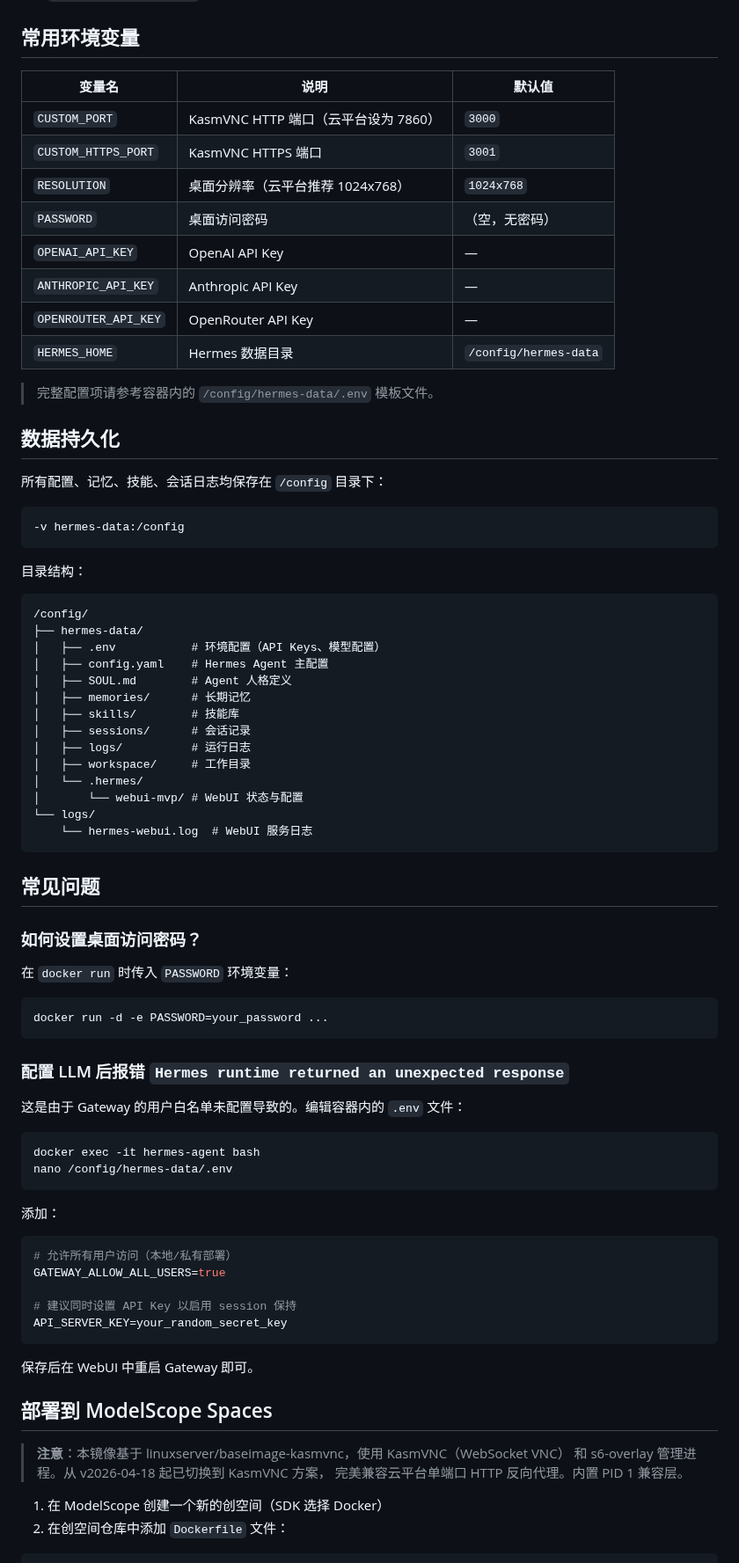
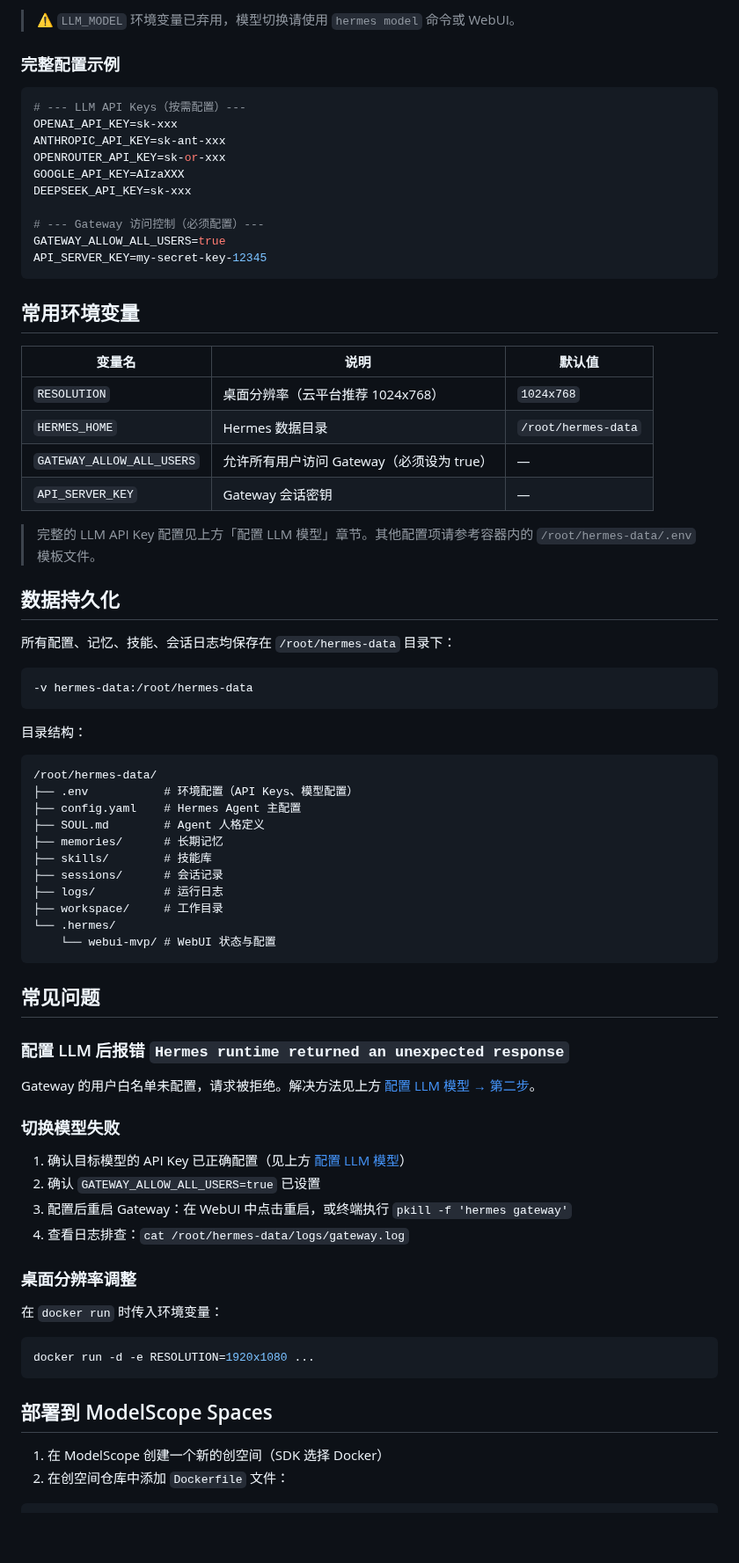
Before and after one commit to comedy1024/hermes-agent-desktop, a Markdown page: README.md, the part around one of its changes. Shown at 88% size. GitHub-like rendering; blank space fills up the shorter version.

Commit message:
docs: 更新 README 为 openclaw_computer 方案，新增 LLM 配置章节和展示截图

````diff
--- a/README.md
+++ b/README.md
@@ -57,81 +130,76 @@ docker run -d \
+> ⚠️ `LLM_MODEL` 环境变量已弃用，模型切换请使用 `hermes model` 命令或 WebUI。
+
+### 完整配置示例
+
+```env
+# --- LLM API Keys（按需配置）---
+OPENAI_API_KEY=sk-xxx
+ANTHROPIC_API_KEY=sk-ant-xxx
+OPENROUTER_API_KEY=sk-or-xxx
+GOOGLE_API_KEY=AIzaXXX
+DEEPSEEK_API_KEY=sk-xxx
+
+# --- Gateway 访问控制（必须配置）---
+GATEWAY_ALLOW_ALL_USERS=true
+API_SERVER_KEY=my-secret-key-12345
+```
 
 ## 常用环境变量
 
 | 变量名 | 说明 | 默认值 |
 |--------|------|--------|
-| `CUSTOM_PORT` | KasmVNC HTTP 端口（云平台设为 7860） | `3000` |
-| `CUSTOM_HTTPS_PORT` | KasmVNC HTTPS 端口 | `3001` |
 | `RESOLUTION` | 桌面分辨率（云平台推荐 1024x768） | `1024x768` |
-| `PASSWORD` | 桌面访问密码 | （空，无密码）|
-| `OPENAI_API_KEY` | OpenAI API Key | — |
-| `ANTHROPIC_API_KEY` | Anthropic API Key | — |
-| `OPENROUTER_API_KEY` | OpenRouter API Key | — |
-| `HERMES_HOME` | Hermes 数据目录 | `/config/hermes-data` |
+| `HERMES_HOME` | Hermes 数据目录 | `/root/hermes-data` |
+| `GATEWAY_ALLOW_ALL_USERS` | 允许所有用户访问 Gateway（必须设为 true） | — |
+| `API_SERVER_KEY` | Gateway 会话密钥 | — |
 
-> 完整配置项请参考容器内的 `/config/hermes-data/.env` 模板文件。
+> 完整的 LLM API Key 配置见上方「配置 LLM 模型」章节。其他配置项请参考容器内的 `/root/hermes-data/.env` 模板文件。
 
 ## 数据持久化
 
-所有配置、记忆、技能、会话日志均保存在 `/config` 目录下：
+所有配置、记忆、技能、会话日志均保存在 `/root/hermes-data` 目录下：
 
 ```bash
--v hermes-data:/config
+-v hermes-data:/root/hermes-data
 ```
 
 目录结构：
 ```
-/config/
-├── hermes-data/
-│   ├── .env           # 环境配置（API Keys、模型配置）
-│   ├── config.yaml    # Hermes Agent 主配置
-│   ├── SOUL.md        # Agent 人格定义
-│   ├── memories/      # 长期记忆
-│   ├── skills/        # 技能库
-│   ├── sessions/      # 会话记录
-│   ├── logs/          # 运行日志
-│   ├── workspace/     # 工作目录
-│   └── .hermes/
-│       └── webui-mvp/ # WebUI 状态与配置
-└── logs/
-    └── hermes-webui.log  # WebUI 服务日志
+/root/hermes-data/
+├── .env           # 环境配置（API Keys、模型配置）
+├── config.yaml    # Hermes Agent 主配置
+├── SOUL.md        # Agent 人格定义
+├── memories/      # 长期记忆
+├── skills/        # 技能库
+├── sessions/      # 会话记录
+├── logs/          # 运行日志
+├── workspace/     # 工作目录
+└── .hermes/
+    └── webui-mvp/ # WebUI 状态与配置
 ```
 
 ## 常见问题
 
-### 如何设置桌面访问密码？
+### 配置 LLM 后报错 `Hermes runtime returned an unexpected response`
 
-在 `docker run` 时传入 `PASSWORD` 环境变量：
+Gateway 的用户白名单未配置，请求被拒绝。解决方法见上方 [配置 LLM 模型 → 第二步](#第二步开启-gateway-访问权限)。
+
+### 切换模型失败
+
+1. 确认目标模型的 API Key 已正确配置（见上方 [配置 LLM 模型](#配置-llm-模型)）
+2. 确认 `GATEWAY_ALLOW_ALL_USERS=true` 已设置
+3. 配置后重启 Gateway：在 WebUI 中点击重启，或终端执行 `pkill -f 'hermes gateway'`
+4. 查看日志排查：`cat /root/hermes-data/logs/gateway.log`
+
+### 桌面分辨率调整
+
+在 `docker run` 时传入环境变量：
 
 ```bash
-docker run -d -e PASSWORD=your_password ...
+docker run -d -e RESOLUTION=1920x1080 ...
 ```
 
-### 配置 LLM 后报错 `Hermes runtime returned an unexpected response`
-
-这是由于 Gateway 的用户白名单未配置导致的。编辑容器内的 `.env` 文件：
-
-```bash
-docker exec -it hermes-agent bash
-nano /config/hermes-data/.env
-```
-
-添加：
-
-```env
-# 允许所有用户访问（本地/私有部署）
-GATEWAY_ALLOW_ALL_USERS=true
-
-# 建议同时设置 API Key 以启用 session 保持
-API_SERVER_KEY=your_random_secret_key
-```
-
-保存后在 WebUI 中重启 Gateway 即可。
-
 ## 部署到 ModelScope Spaces
-
-> **注意**：本镜像基于 linuxserver/baseimage-kasmvnc，使用 KasmVNC（WebSocket VNC）
-> 和 s6-overlay 管理进程。从 v2026-04-18 起已切换到 KasmVNC 方案，
-> 完美兼容云平台单端口 HTTP 反向代理。内置 PID 1 兼容层。
 
 1. 在 ModelScope 创建一个新的创空间（SDK 选择 Docker）
 2. 在创空间仓库中添加 `Dockerfile` 文件：
````
Also changed, not shown: other parts of README.md (+115 -42 lines), screenshot.png (added).
